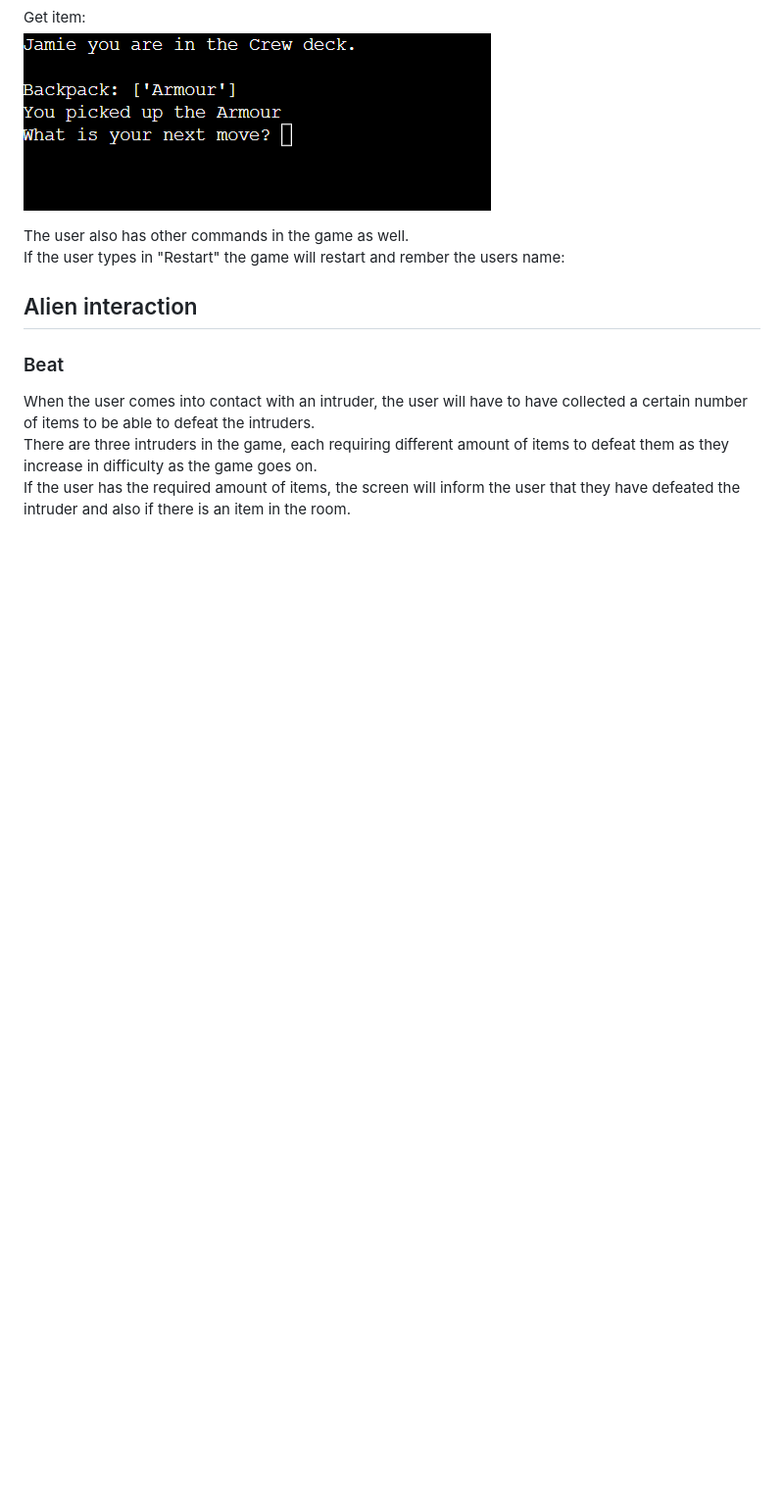
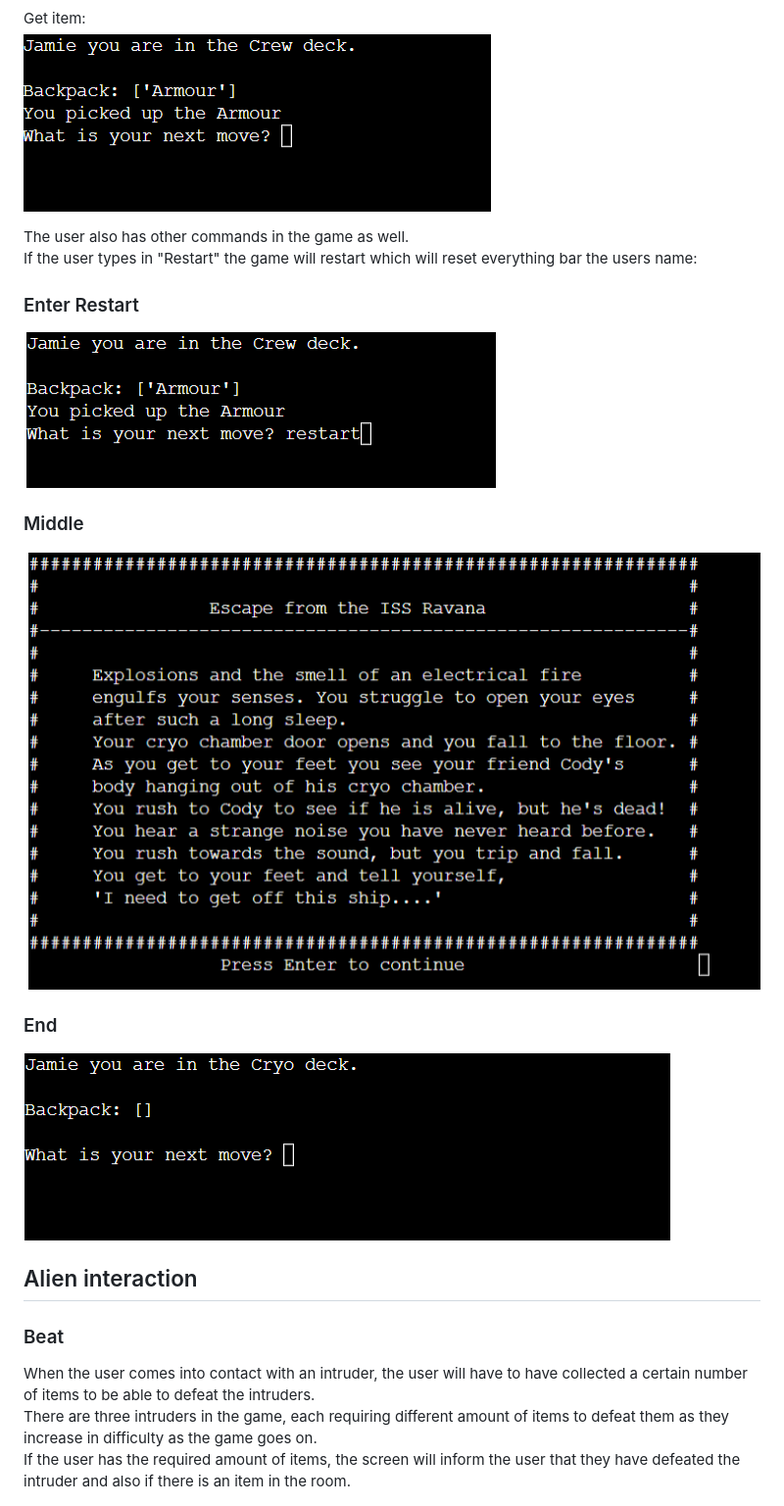
Before and after one commit to JamieB92/portfolio-project-three, a Markdown page: README.md, the part around the change. Shown: that part at 98% size. Drawn GitHub-style; pictures changed too: images/restart-begin.png (added), images/restart-end.png (added), images/restart-middle.png (added); blank space fills up the shorter version.

Commit message:
add restart function to readme

```diff
--- a/README.md
+++ b/README.md
@@ -54,7 +54,16 @@ Get item:<br>
 <img src="./images/item-get.png">
 
 The user also has other commands in the game as well.<br>
-If the user types in "Restart" the game will restart and rember the users name:<br>
+If the user types in "Restart" the game will restart which will reset everything bar the users name:<br>
+### Enter Restart
+<img src="./images/restart-begin.png">
+
+### Middle
+<img src="./images/restart-middle.png">
+
+### End
+<img src="./images/restart-end.png">
+
 
 
 ## Alien interaction
```
